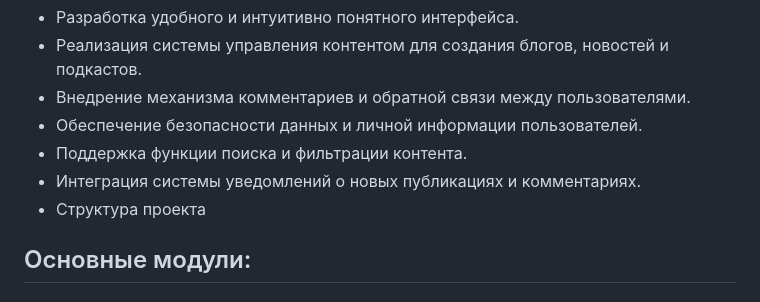
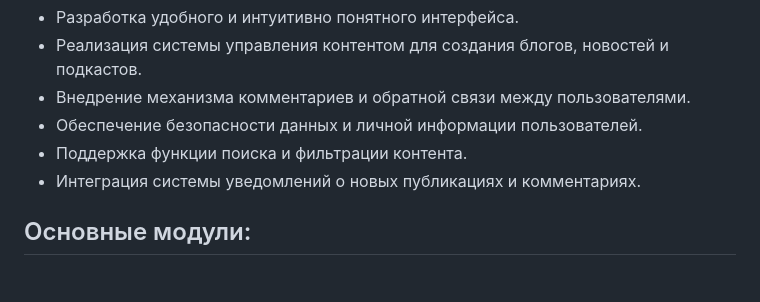
Before and after one commit to L1MBeR1/Youth-portal, a Markdown page: Анализ/Анализ.md, the part around the change. Rendered like a GitHub page.

```diff
--- a/Анализ/Анализ.md
+++ b/Анализ/Анализ.md
@@ -16,7 +16,6 @@ Youth Portal – это современная онлайн-платформа,
 - Обеспечение безопасности данных и личной информации пользователей.
 - Поддержка функции поиска и фильтрации контента.
 - Интеграция системы уведомлений о новых публикациях и комментариях.
-- Структура проекта
 
 ## Основные модули:
 
```
